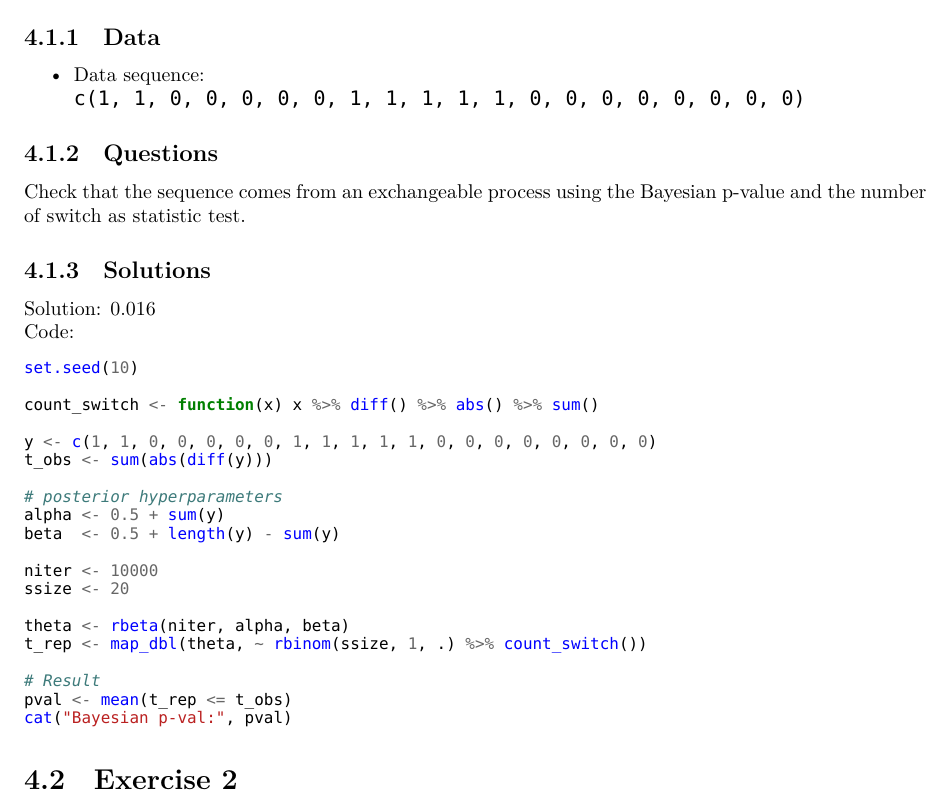
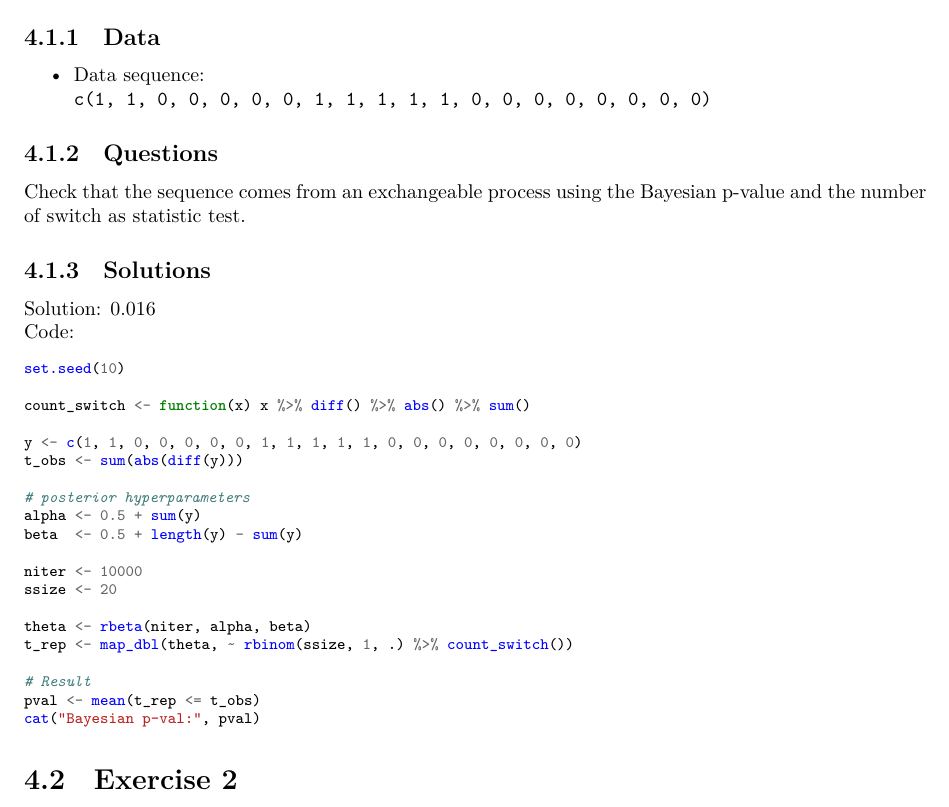
Before and after one commit to gpapo/BayesianHomeworks, a LaTeX problem sheet (homeworks.tex): part of page 13 of 14, cut so that both start at the same text. Compiled offline with XeLaTeX; a missing font is replaced by an installed copy or a similar font.

Commit message:
Restore pdflatex compiler as default

```diff
--- a/homeworks.tex
+++ b/homeworks.tex
@@ -1,10 +1,8 @@
-% !TeX TS-program = lualatex
+\documentclass[10pt,a4paper]{report}
+\usepackage[utf8]{inputenc}
 
-\documentclass[10pt,a4paper]{report}
-%\usepackage[utf8]{inputenc}
-
-\usepackage{fontspec}
-\setmonofont{consolas}
+%\usepackage{fontspec}
+%\setmonofont{consolas}
 
 \usepackage[margin=1in]{geometry}
 
```
